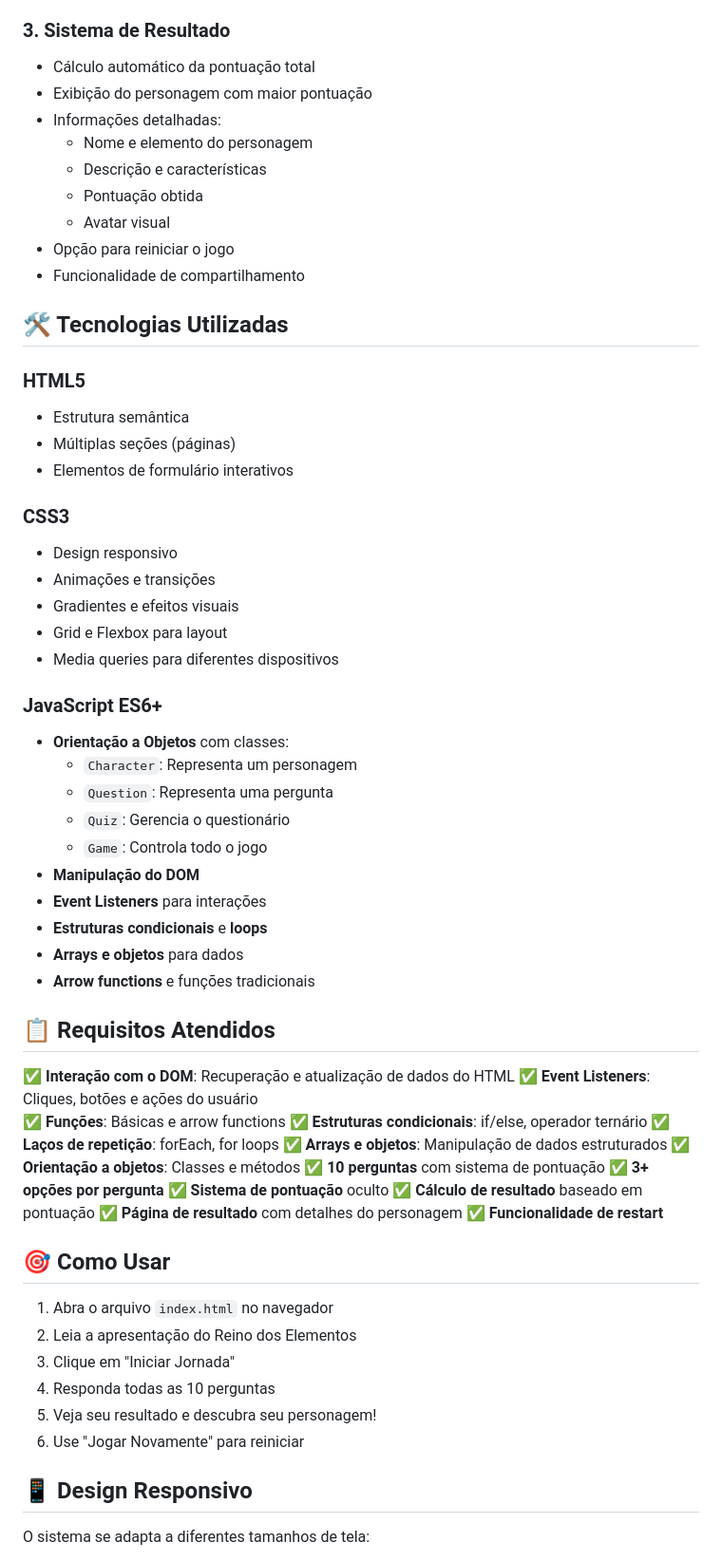
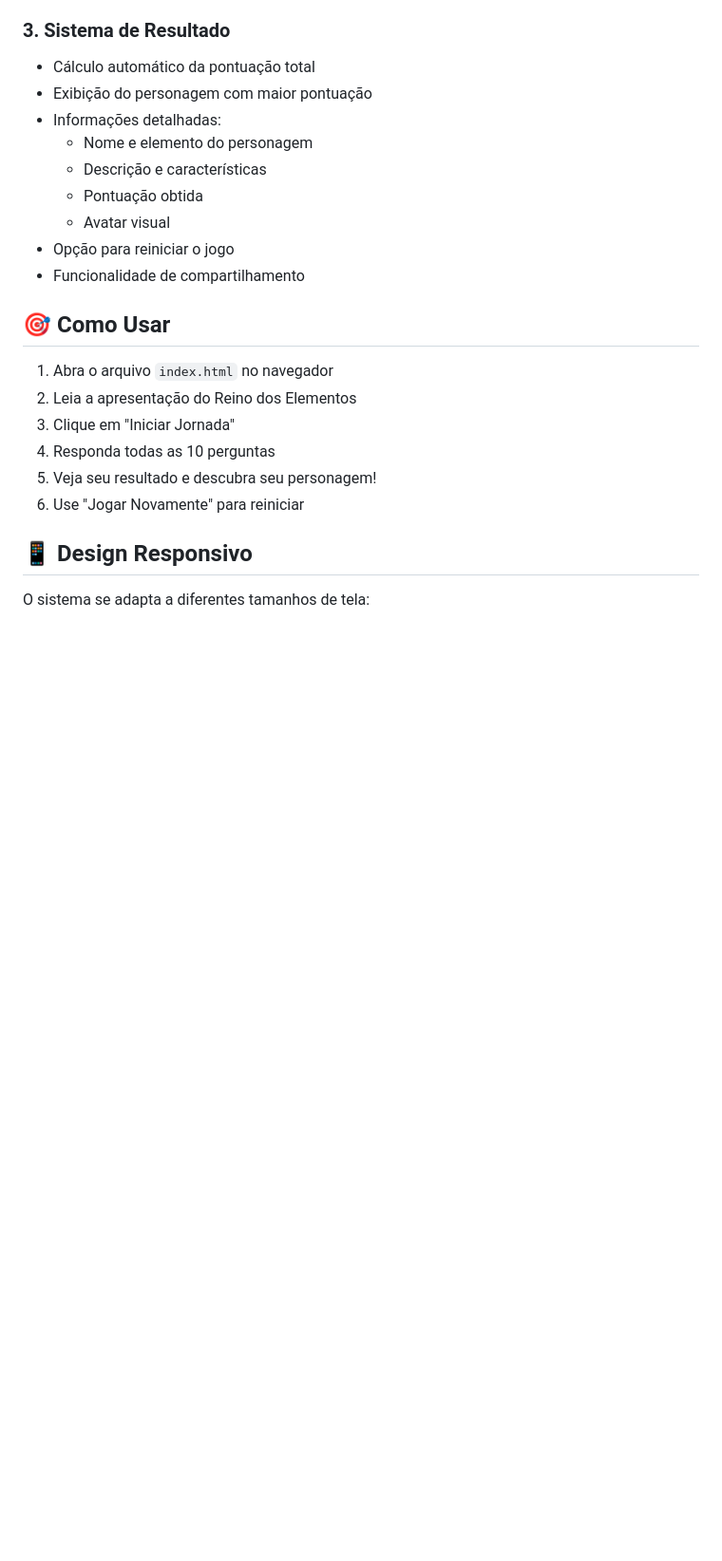
Before and after one commit to Gustavo-Castro19/quiz_webAT1-, a Markdown page: README.md, the part around the change printed below. Shown: that part at 95% size. GitHub-like rendering; blank space fills up the shorter version.

Commit message:
substituindo README

```diff
--- a/README.md
+++ b/README.md
@@ -52,47 +52,7 @@ No **Reino dos Elementos**, quatro forças primordiais moldam civilizações int
 - Opção para reiniciar o jogo
 - Funcionalidade de compartilhamento
 
-## 🛠️ Tecnologias Utilizadas
 
-### HTML5
-- Estrutura semântica
-- Múltiplas seções (páginas)
-- Elementos de formulário interativos
-
-### CSS3
-- Design responsivo
-- Animações e transições
-- Gradientes e efeitos visuais
-- Grid e Flexbox para layout
-- Media queries para diferentes dispositivos
-
-### JavaScript ES6+
-- **Orientação a Objetos** com classes:
-  - `Character`: Representa um personagem
-  - `Question`: Representa uma pergunta
-  - `Quiz`: Gerencia o questionário
-  - `Game`: Controla todo o jogo
-- **Manipulação do DOM**
-- **Event Listeners** para interações
-- **Estruturas condicionais** e **loops**
-- **Arrays e objetos** para dados
-- **Arrow functions** e funções tradicionais
-
-## 📋 Requisitos Atendidos
-
-✅ **Interação com o DOM**: Recuperação e atualização de dados do HTML
-✅ **Event Listeners**: Cliques, botões e ações do usuário
-✅ **Funções**: Básicas e arrow functions
-✅ **Estruturas condicionais**: if/else, operador ternário
-✅ **Laços de repetição**: forEach, for loops
-✅ **Arrays e objetos**: Manipulação de dados estruturados
-✅ **Orientação a objetos**: Classes e métodos
-✅ **10 perguntas** com sistema de pontuação
-✅ **3+ opções por pergunta**
-✅ **Sistema de pontuação** oculto
-✅ **Cálculo de resultado** baseado em pontuação
-✅ **Página de resultado** com detalhes do personagem
-✅ **Funcionalidade de restart**
 
 ## 🎯 Como Usar
 
```
Also changed, not shown: other parts of README.md (+0 -12 lines).
